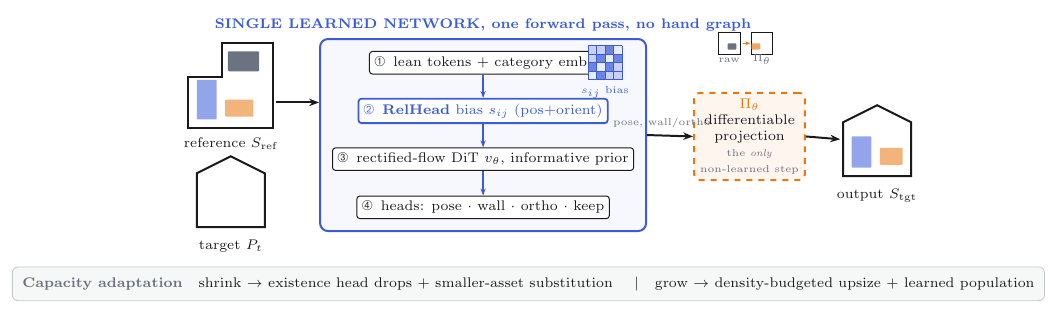
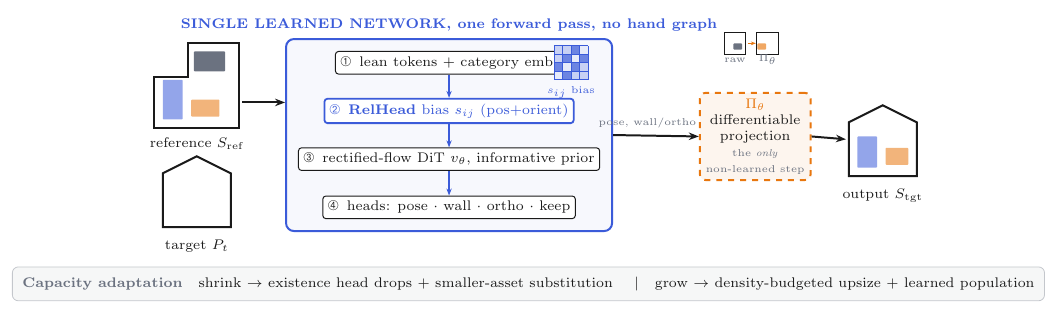
Before and after one commit to gino6178/project4, a LaTeX figure (figures/fig_overview.tex): the whole page. Compiled offline with pdfLaTeX.

Commit message:
Polish overview figure: widen network->Pi_theta gap so labels clear
Shift the projection and output right and reposition the flow label so 'pose,
wall/ortho' no longer touches the Pi_theta box; widen the capacity band to span
the figure.

Co-Authored-By: Claude Opus 4.8 <noreply@anthropic.com>

```diff
--- a/figures/fig_overview.tex
+++ b/figures/fig_overview.tex
@@ -53,14 +53,14 @@
   \draw[prj,-{Stealth[length=2.5pt]},line width=.5pt] (0.78,0.35)--(1.02,0.35);
 \end{scope}
 % 4. OUTPUT
-\draw[wall] (11.55,-0.65)--(12.75,-0.65)--(12.75,0.3)--(12.15,0.6)--(11.55,0.3)--cycle;
-\furn{11.7}{-0.5}{0.35}{0.55}{net!55}\furn{12.2}{-0.45}{0.4}{0.3}{prj!55}
-\node[lbl,below] at (12.15,-0.75) {output $S_\text{tgt}$};
+\draw[wall] (12.25,-0.65)--(13.45,-0.65)--(13.45,0.3)--(12.85,0.6)--(12.25,0.3)--cycle;
+\furn{12.4}{-0.5}{0.35}{0.55}{net!55}\furn{12.9}{-0.45}{0.4}{0.3}{prj!55}
+\node[lbl,below] at (12.85,-0.75) {output $S_\text{tgt}$};
 % arrows
 \draw[main] (1.55,0.65) -- (net.west|-{(0,0.65)});
-\draw[main] (net.east) -- (pi.west) node[pos=0.32,above,slbl]{pose, wall/ortho};
-\draw[main] (pi.east) -- (11.5,0.0);
+\draw[main] (net.east) -- (pi.west) node[pos=0.4,above,slbl]{pose, wall/ortho};
+\draw[main] (pi.east) -- (12.2,0.0);
 % capacity
-\node[draw=mut!40,fill=mut!6,rounded corners=3pt,align=center,font=\scriptsize,inner sep=5pt,text=ink,minimum width=124mm] (cap) at (6.0,-2.55) {\textbf{\textcolor{mut}{Capacity adaptation}}\quad shrink $\to$ existence head drops $+$ smaller-asset substitution \quad$\vert$\quad grow $\to$ density-budgeted upsize $+$ learned population};
+\node[draw=mut!40,fill=mut!6,rounded corners=3pt,align=center,font=\scriptsize,inner sep=5pt,text=ink,minimum width=134mm] (cap) at (6.6,-2.55) {\textbf{\textcolor{mut}{Capacity adaptation}}\quad shrink $\to$ existence head drops $+$ smaller-asset substitution \quad$\vert$\quad grow $\to$ density-budgeted upsize $+$ learned population};
 \end{tikzpicture}
 \end{document}
```
Also changed, not shown: figures/fig_overview.pdf, figures/fig_overview.tex (4 more changed lines).
